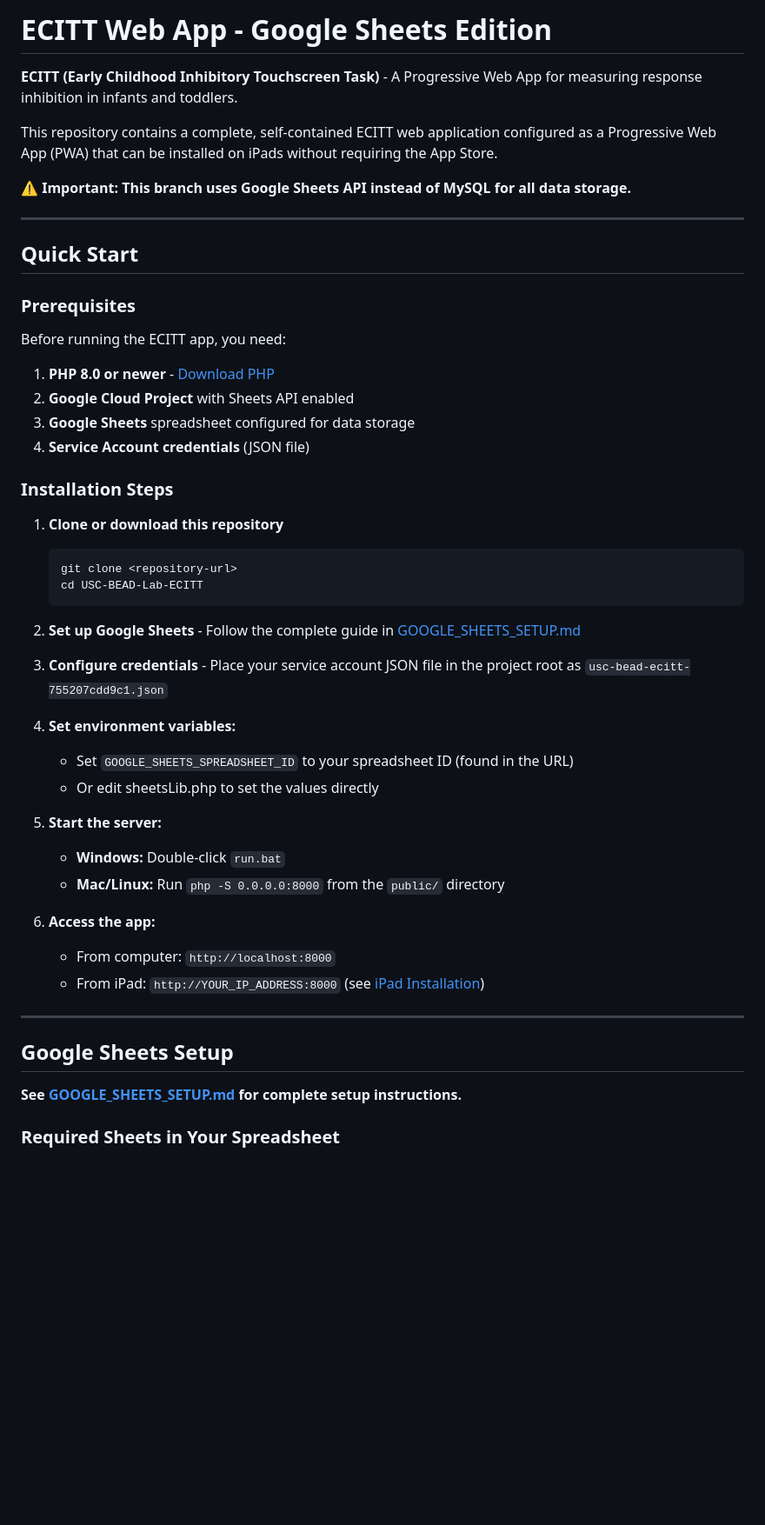
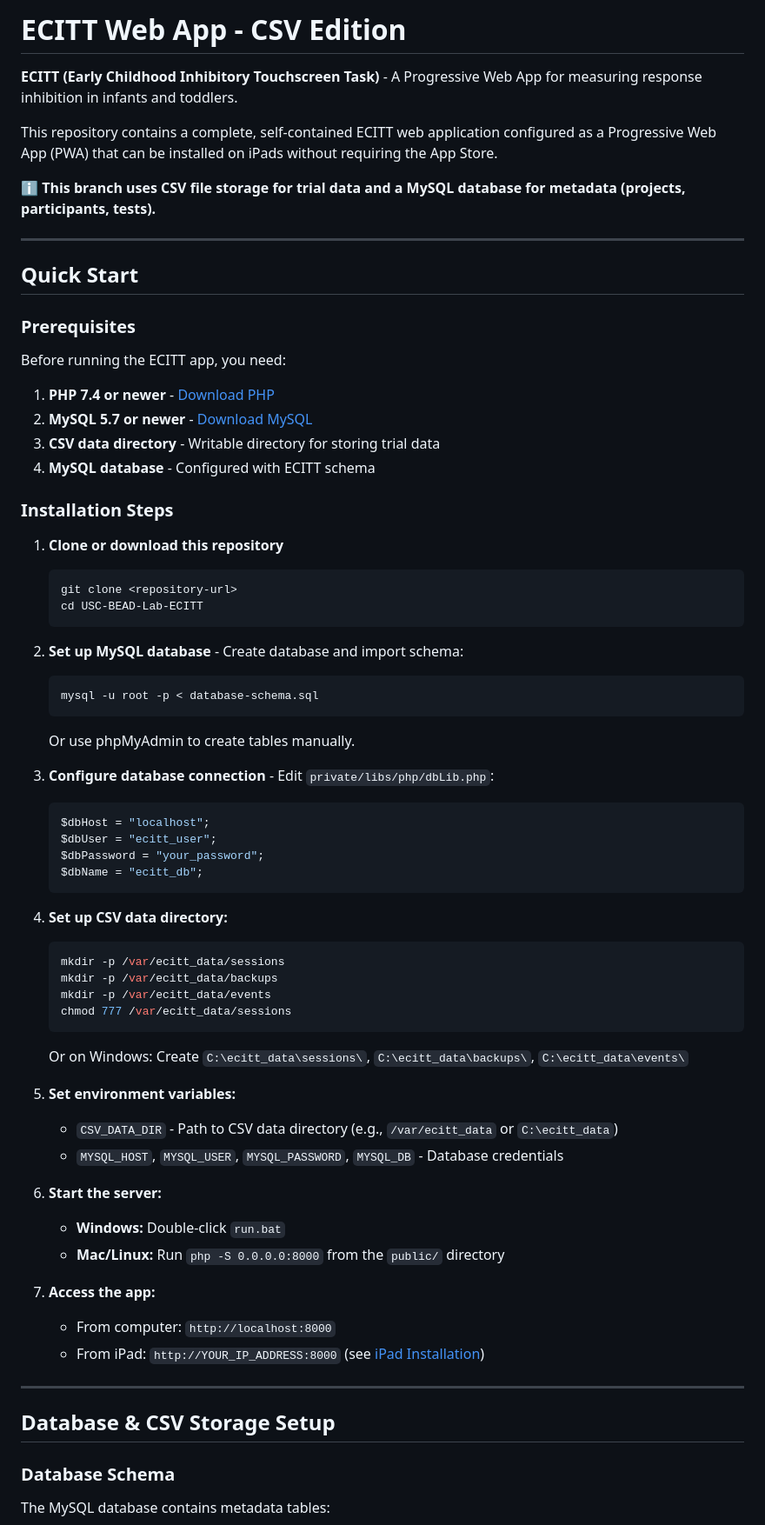
Before and after one commit to jamescsimon/USC-BEAD-Lab-ECITT, a Markdown page: README.md, the part around one of its changes. Shown at 87% size. Rendered like a GitHub page; blank space fills up the shorter version.

````diff
--- a/README.md
+++ b/README.md
@@ -1,10 +1,10 @@
-# ECITT Web App - Google Sheets Edition
+# ECITT Web App - CSV Edition
 
 **ECITT (Early Childhood Inhibitory Touchscreen Task)** - A Progressive Web App for measuring response inhibition in infants and toddlers.
 
 This repository contains a complete, self-contained ECITT web application configured as a Progressive Web App (PWA) that can be installed on iPads without requiring the App Store.
 
-**⚠️ Important: This branch uses Google Sheets API instead of MySQL for all data storage.**
+**ℹ️ This branch uses CSV file storage for trial data and a MySQL database for metadata (projects, participants, tests).**
 
 ---
 
@@ -14,10 +14,10 @@ This repository contains a complete, self-contained ECITT web application config
 
 Before running the ECITT app, you need:
 
-1. **PHP 8.0 or newer** - [Download PHP](https://www.php.net/downloads.php)
-2. **Google Cloud Project** with Sheets API enabled
-3. **Google Sheets** spreadsheet configured for data storage
-4. **Service Account credentials** (JSON file)
+1. **PHP 7.4 or newer** - [Download PHP](https://www.php.net/downloads.php)
+2. **MySQL 5.7 or newer** - [Download MySQL](https://www.mysql.com/downloads/)
+3. **CSV data directory** - Writable directory for storing trial data
+4. **MySQL database** - Configured with ECITT schema
 
 ### Installation Steps
 
@@ -27,27 +27,46 @@ Before running the ECITT app, you need:
    cd USC-BEAD-Lab-ECITT
    ```
 
-2. **Set up Google Sheets** - Follow the complete guide in [GOOGLE_SHEETS_SETUP.md](GOOGLE_SHEETS_SETUP.md)
+2. **Set up MySQL database** - Create database and import schema:
+   ```bash
+   mysql -u root -p < database-schema.sql
+   ```
+   Or use phpMyAdmin to create tables manually.
 
-3. **Configure credentials** - Place your service account JSON file in the project root as `usc-bead-ecitt-755207cdd9c1.json`
+3. **Configure database connection** - Edit `private/libs/php/dbLib.php`:
+   ```php
+   $dbHost = "localhost";
+   $dbUser = "ecitt_user";
+   $dbPassword = "your_password";
+   $dbName = "ecitt_db";
+   ```
 
-4. **Set environment variables:**
-   - Set `GOOGLE_SHEETS_SPREADSHEET_ID` to your spreadsheet ID (found in the URL)
-   - Or edit sheetsLib.php to set the values directly
+4. **Set up CSV data directory:**
+   ```bash
+   mkdir -p /var/ecitt_data/sessions
+   mkdir -p /var/ecitt_data/backups
+   mkdir -p /var/ecitt_data/events
+   chmod 777 /var/ecitt_data/sessions
+   ```
+   Or on Windows: Create `C:\ecitt_data\sessions\`, `C:\ecitt_data\backups\`, `C:\ecitt_data\events\`
 
-5. **Start the server:**
+5. **Set environment variables:**
+   - `CSV_DATA_DIR` - Path to CSV data directory (e.g., `/var/ecitt_data` or `C:\ecitt_data`)
+   - `MYSQL_HOST`, `MYSQL_USER`, `MYSQL_PASSWORD`, `MYSQL_DB` - Database credentials
+
+6. **Start the server:**
    - **Windows:** Double-click `run.bat`
    - **Mac/Linux:** Run `php -S 0.0.0.0:8000` from the `public/` directory
 
-6. **Access the app:**
+7. **Access the app:**
    - From computer: `http://localhost:8000`
    - From iPad: `http://YOUR_IP_ADDRESS:8000` (see [iPad Installation](#ipad-installation))
 
 ---
 
-## Google Sheets Setup
+## Database & CSV Storage Setup
 
-**See [GOOGLE_SHEETS_SETUP.md](GOOGLE_SHEETS_SETUP.md) for complete setup instructions.**
+### Database Schema
 
-### Required Sheets in Your Spreadsheet
+The MySQL database contains metadata tables:
 
````
Also changed, not shown: other parts of README.md (+148 -51 lines).
